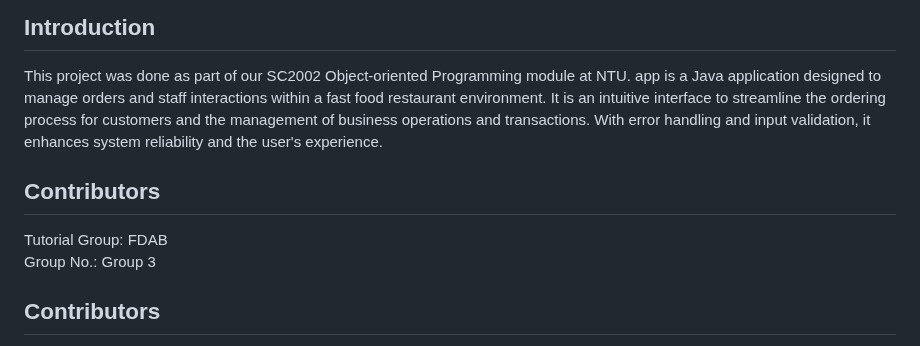
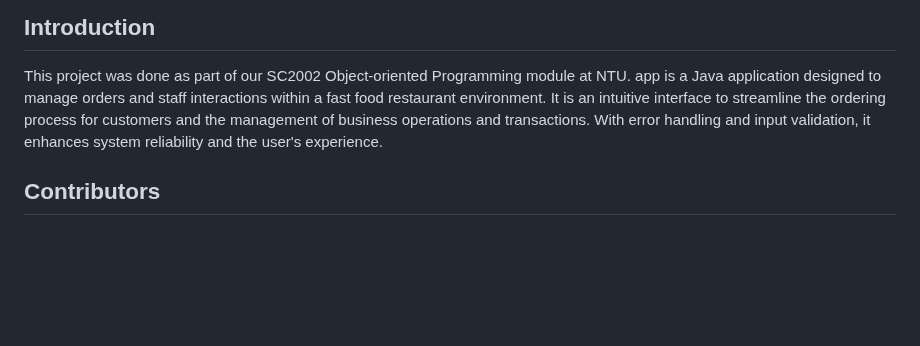
Before and after one commit to Racheltmz/SC2002_OOP_FOMS, a Markdown page: README.md, the part around one of its changes. GitHub-like rendering; blank space fills up the shorter version.

```diff
--- a/README.md
+++ b/README.md
@@ -4,10 +4,6 @@
 
 This project was done as part of our SC2002 Object-oriented Programming module at NTU. app is a Java application designed to manage orders and staff interactions within a fast food restaurant environment. It is an intuitive interface to streamline the ordering process for customers and the management of business operations and transactions. With error handling and input validation, it enhances system reliability and the user's experience.
 
-## Contributors
-
-Tutorial Group: FDAB<br/>
-Group No.: Group 3
 ## Contributors
 
 Tutorial Group: FDAB
```
Also changed, not shown: other parts of README.md (+5 -0 lines).
